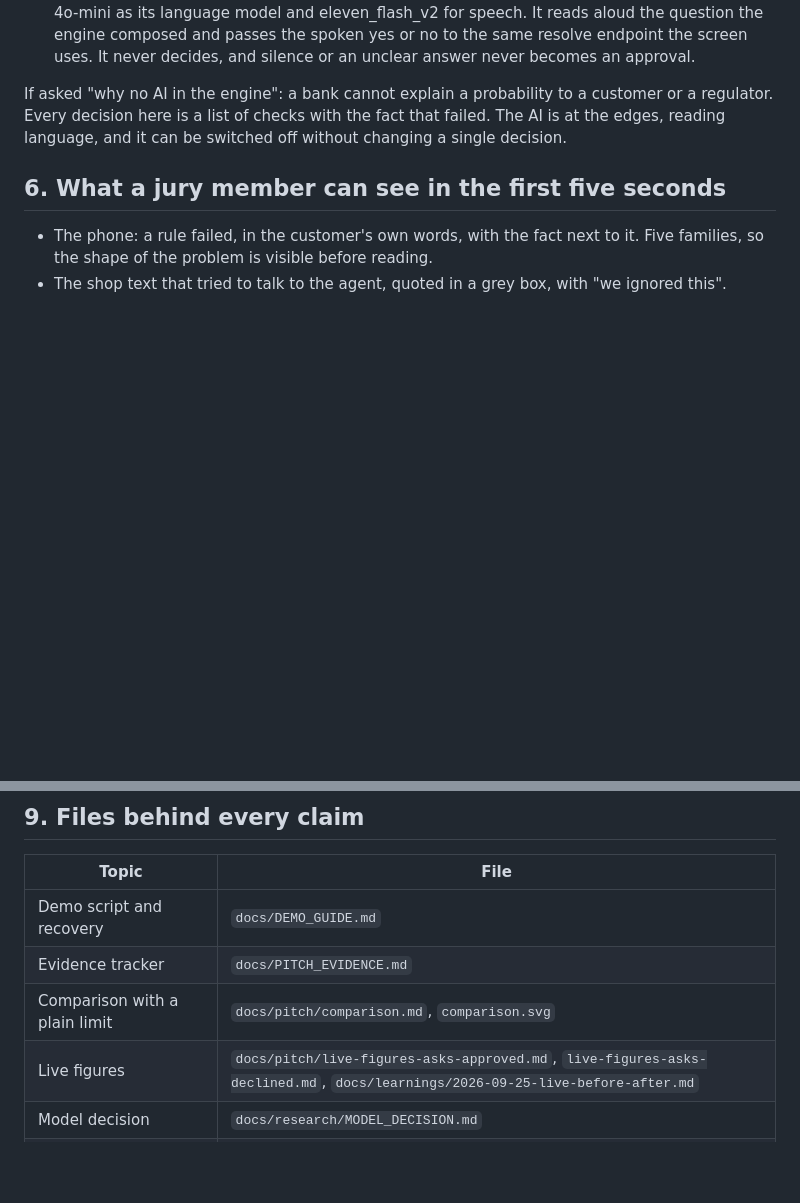
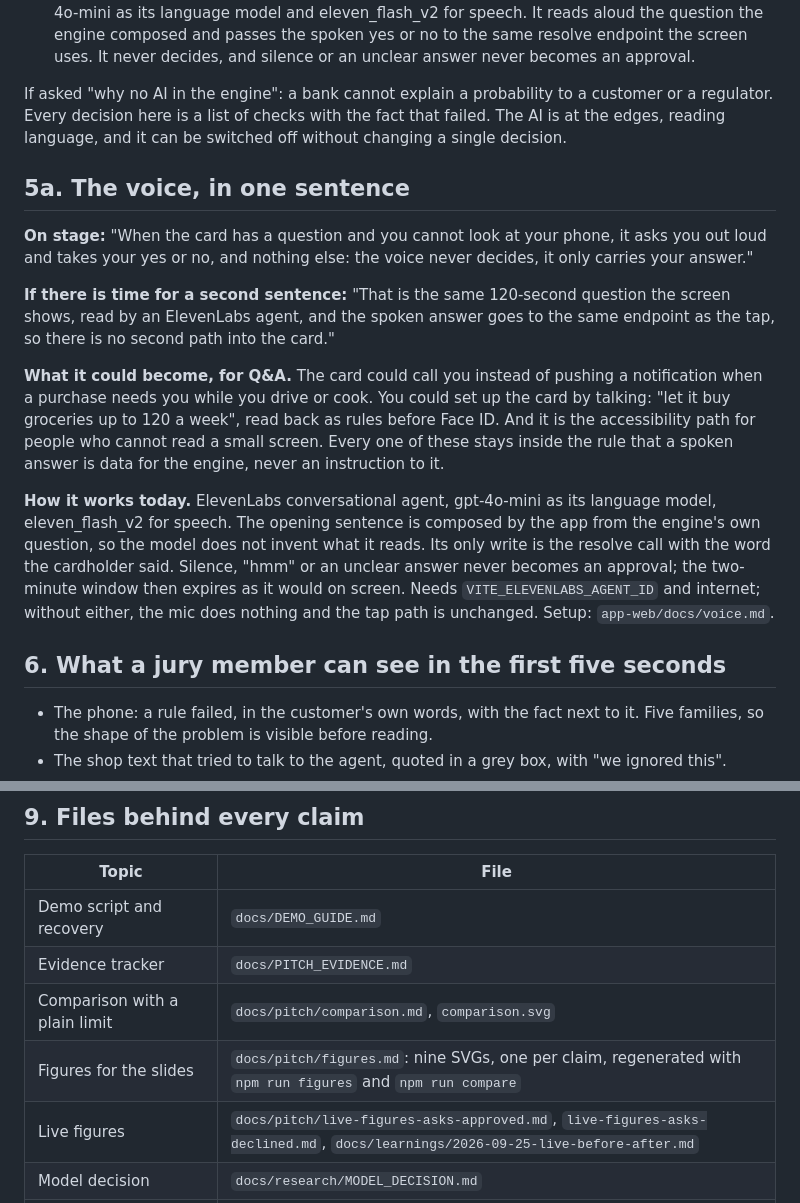
Before and after one commit to SuterGabriel/agent-on-a-leash, a Markdown page: docs/HACKATHON.md, 2 parts joined by grey strips. GitHub-like rendering; blank space fills up the shorter version.

Commit message:
docs(hackathon): the voice in one sentence, what it could become, how it works
Co-Authored-By: Claude Fable 5.1 <noreply@anthropic.com>

```diff
--- a/docs/HACKATHON.md
+++ b/docs/HACKATHON.md
@@ -78,6 +78,16 @@ If asked: the public set proves correctness against the reference; the synthetic
 
 If asked "why no AI in the engine": a bank cannot explain a probability to a customer or a regulator. Every decision here is a list of checks with the fact that failed. The AI is at the edges, reading language, and it can be switched off without changing a single decision.
 
+## 5a. The voice, in one sentence
+
+**On stage:** "When the card has a question and you cannot look at your phone, it asks you out loud and takes your yes or no, and nothing else: the voice never decides, it only carries your answer."
+
+**If there is time for a second sentence:** "That is the same 120-second question the screen shows, read by an ElevenLabs agent, and the spoken answer goes to the same endpoint as the tap, so there is no second path into the card."
+
+**What it could become, for Q&A.** The card could call you instead of pushing a notification when a purchase needs you while you drive or cook. You could set up the card by talking: "let it buy groceries up to 120 a week", read back as rules before Face ID. And it is the accessibility path for people who cannot read a small screen. Every one of these stays inside the rule that a spoken answer is data for the engine, never an instruction to it.
+
+**How it works today.** ElevenLabs conversational agent, gpt-4o-mini as its language model, eleven_flash_v2 for speech. The opening sentence is composed by the app from the engine's own question, so the model does not invent what it reads. Its only write is the resolve call with the word the cardholder said. Silence, "hmm" or an unclear answer never becomes an approval; the two-minute window then expires as it would on screen. Needs `VITE_ELEVENLABS_AGENT_ID` and internet; without either, the mic does nothing and the tap path is unchanged. Setup: `app-web/docs/voice.md`.
+
 ## 6. What a jury member can see in the first five seconds
 
 - The phone: a rule failed, in the customer's own words, with the fact next to it. Five families, so the shape of the problem is visible before reading.
@@ -108,6 +118,7 @@ Relay (St. Gallen, same data): a desktop dashboard, a 0 to 100 trust score, dete
 | Demo script and recovery | `docs/DEMO_GUIDE.md` |
 | Evidence tracker | `docs/PITCH_EVIDENCE.md` |
 | Comparison with a plain limit | `docs/pitch/comparison.md`, `comparison.svg` |
+| Figures for the slides | `docs/pitch/figures.md`: nine SVGs, one per claim, regenerated with `npm run figures` and `npm run compare` |
 | Live figures | `docs/pitch/live-figures-asks-approved.md`, `live-figures-asks-declined.md`, `docs/learnings/2026-09-25-live-before-after.md` |
 | Model decision | `docs/research/MODEL_DECISION.md` |
 | Product spec | `docs/PRODUCT_SPEC.md` |
```
